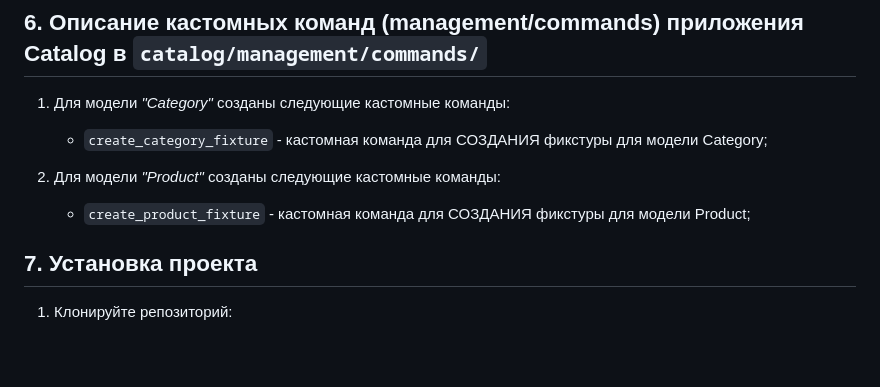
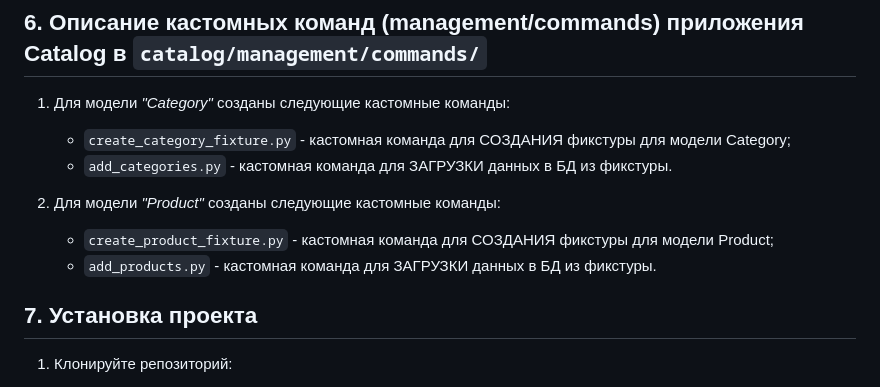
Before and after one commit to MaksimLakovich/Homework-4-python-DJANGO-PROJECT, a Markdown page: README.md, the part around the change. GitHub-like rendering; blank space fills up the shorter version.

Commit message:
Обновлен файл README.md

```diff
--- a/README.md
+++ b/README.md
@@ -80,12 +80,13 @@
 ## <a id="title6">6. Описание кастомных команд (management/commands) приложения Catalog в `сatalog/management/commands/`</a>
 
 1) Для модели *"Category"* созданы следующие кастомные команды:
-   - `create_category_fixture` - кастомная команда для СОЗДАНИЯ фикстуры для модели Category;
+   - `create_category_fixture.py` - кастомная команда для СОЗДАНИЯ фикстуры для модели Category;
+   - `add_categories.py` - кастомная команда для ЗАГРУЗКИ данных в БД из фикстуры.
 
 
 2) Для модели *"Product"* созданы следующие кастомные команды:
-   - `create_product_fixture` - кастомная команда для СОЗДАНИЯ фикстуры для модели Product;
-
+   - `create_product_fixture.py` - кастомная команда для СОЗДАНИЯ фикстуры для модели Product;
+   - `add_products.py` - кастомная команда для ЗАГРУЗКИ данных в БД из фикстуры.
 
 
 ## <a id="title7">7. Установка проекта</a>
```
